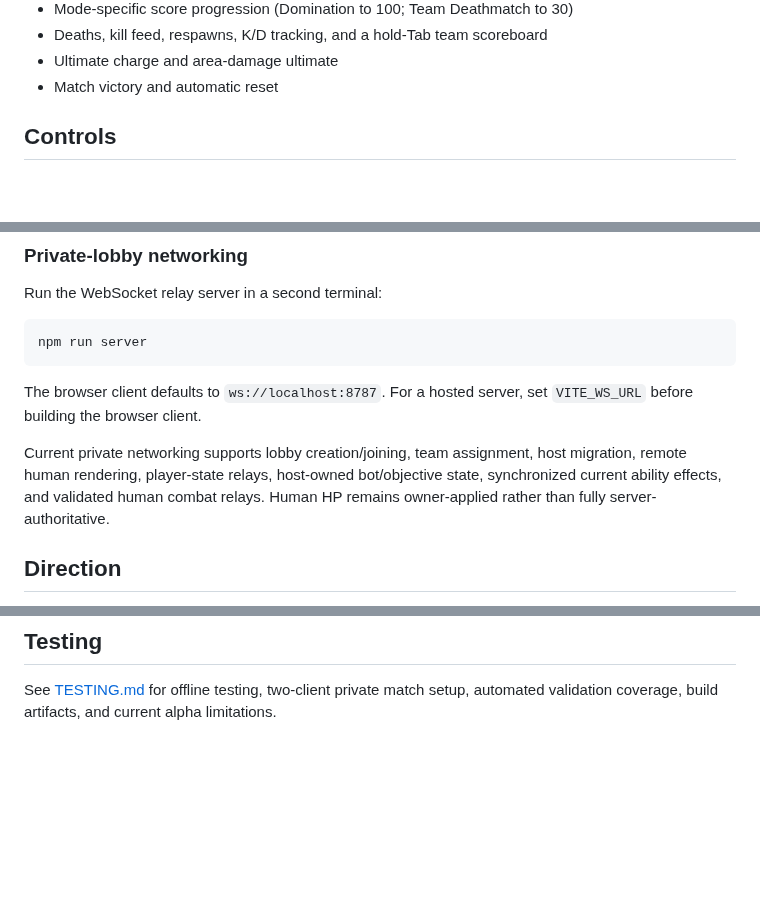
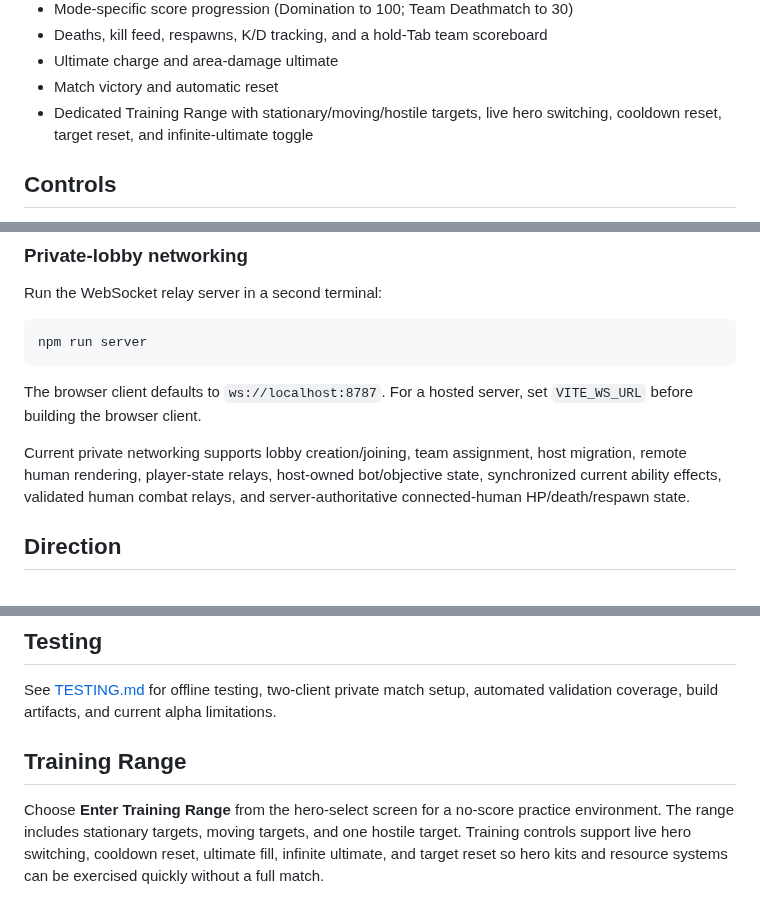
Before and after one commit to Graveyard0311/rivals-dc-game, a Markdown page: README.md, 3 parts joined by grey strips. GitHub-like rendering; blank space fills up the shorter version.

Commit message:
docs: document Training Range and authority state

```diff
--- a/README.md
+++ b/README.md
@@ -17,6 +17,7 @@ Private, browser-first Marvel/DC hero-shooter demo.
 - Deaths, kill feed, respawns, K/D tracking, and a hold-Tab team scoreboard
 - Ultimate charge and area-damage ultimate
 - Match victory and automatic reset
+- Dedicated Training Range with stationary/moving/hostile targets, live hero switching, cooldown reset, target reset, and infinite-ultimate toggle
 
 ## Controls
 
@@ -49,7 +50,7 @@ npm run server
 
 The browser client defaults to `ws://localhost:8787`. For a hosted server, set `VITE_WS_URL` before building the browser client.
 
-Current private networking supports lobby creation/joining, team assignment, host migration, remote human rendering, player-state relays, host-owned bot/objective state, synchronized current ability effects, and validated human combat relays. Human HP remains owner-applied rather than fully server-authoritative.
+Current private networking supports lobby creation/joining, team assignment, host migration, remote human rendering, player-state relays, host-owned bot/objective state, synchronized current ability effects, validated human combat relays, and server-authoritative connected-human HP/death/respawn state.
 
 ## Direction
 
@@ -115,3 +116,8 @@ In private lobbies, the host synchronizes capture progress, phase transitions, e
 ## Testing
 
 See [TESTING.md](./TESTING.md) for offline testing, two-client private match setup, automated validation coverage, build artifacts, and current alpha limitations.
+
+
+## Training Range
+
+Choose **Enter Training Range** from the hero-select screen for a no-score practice environment. The range includes stationary targets, moving targets, and one hostile target. Training controls support live hero switching, cooldown reset, ultimate fill, infinite ultimate, and target reset so hero kits and resource systems can be exercised quickly without a full match.
```
